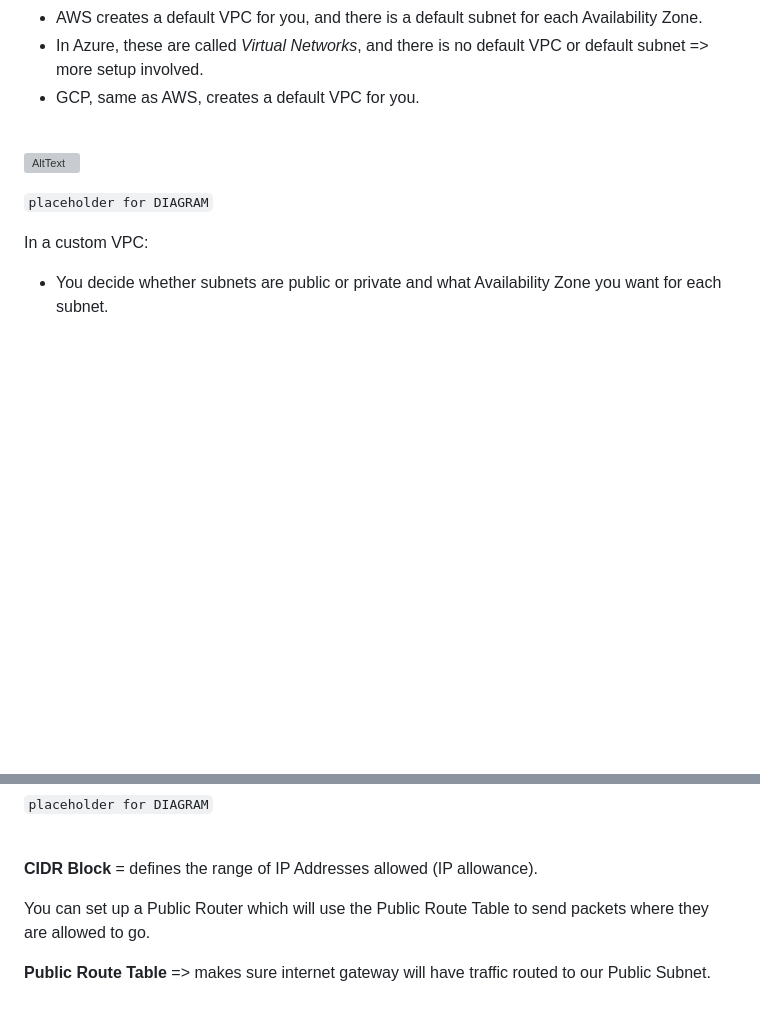
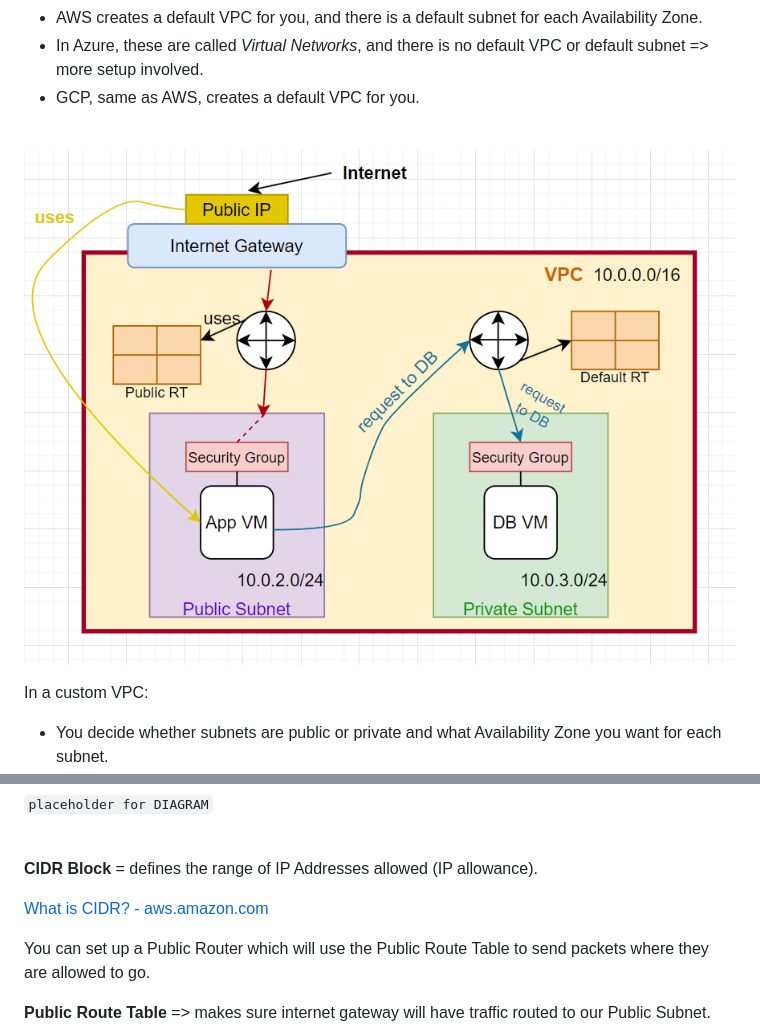
Before and after one commit to irina-andrei/aws_and_cloud_computing, a Markdown page: virtual_private_cloud/what_is_vpc.md, 2 parts joined by grey strips. Drawn GitHub-style; pictures changed too: virtual_private_cloud/Images/vpc_diagram.png (added); blank space fills up the shorter version; grey boxes are pictures that could not be loaded.

````diff
--- a/virtual_private_cloud/what_is_vpc.md
+++ b/virtual_private_cloud/what_is_vpc.md
@@ -10,9 +10,7 @@ Most important aspect of VPC is **security**: using a VPC means having greater c
 
 <br>
 
-![AltText](Images/diagram1.png)
-
-```placeholder for DIAGRAM```
+![AltText](Images/vpc_diagram.png)
 
 In a custom VPC:
 * You decide whether subnets are public or private and what Availability Zone you want for each subnet.
@@ -29,6 +27,8 @@ We will have a Public Subnet (A.Z. 1a) and a Private Subnet (A.Z. 1b)
 <br>
 
 **CIDR Block** = defines the range of IP Addresses allowed (IP allowance).
+
+[What is CIDR? - aws.amazon.com](https://aws.amazon.com/what-is/cidr/)
 
 You can set up a Public Router which will use the Public Route Table to send packets where they are allowed to go.
 
````
Also changed, not shown: other parts of virtual_private_cloud/what_is_vpc.md (+1 -1 lines), AWS/auto_scaling_and_load_balancer.md (+8 -1 lines).
